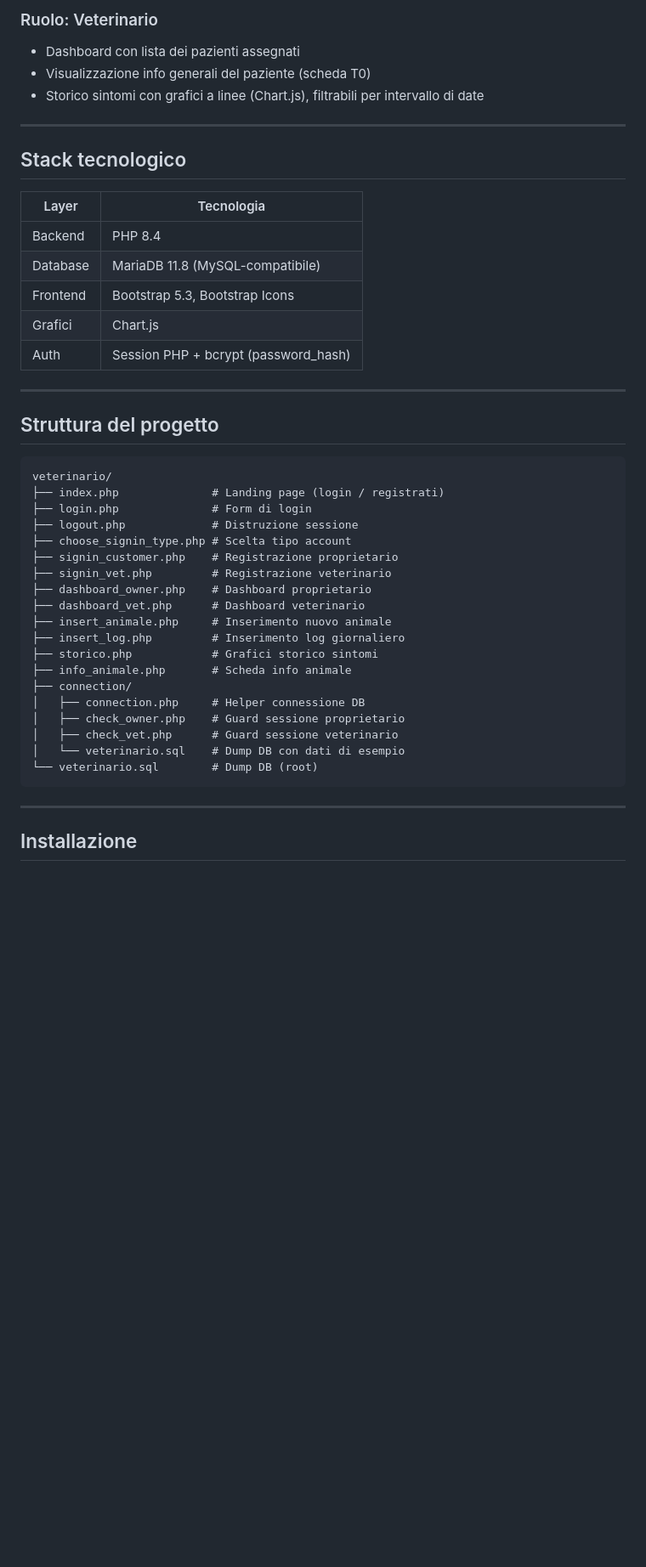
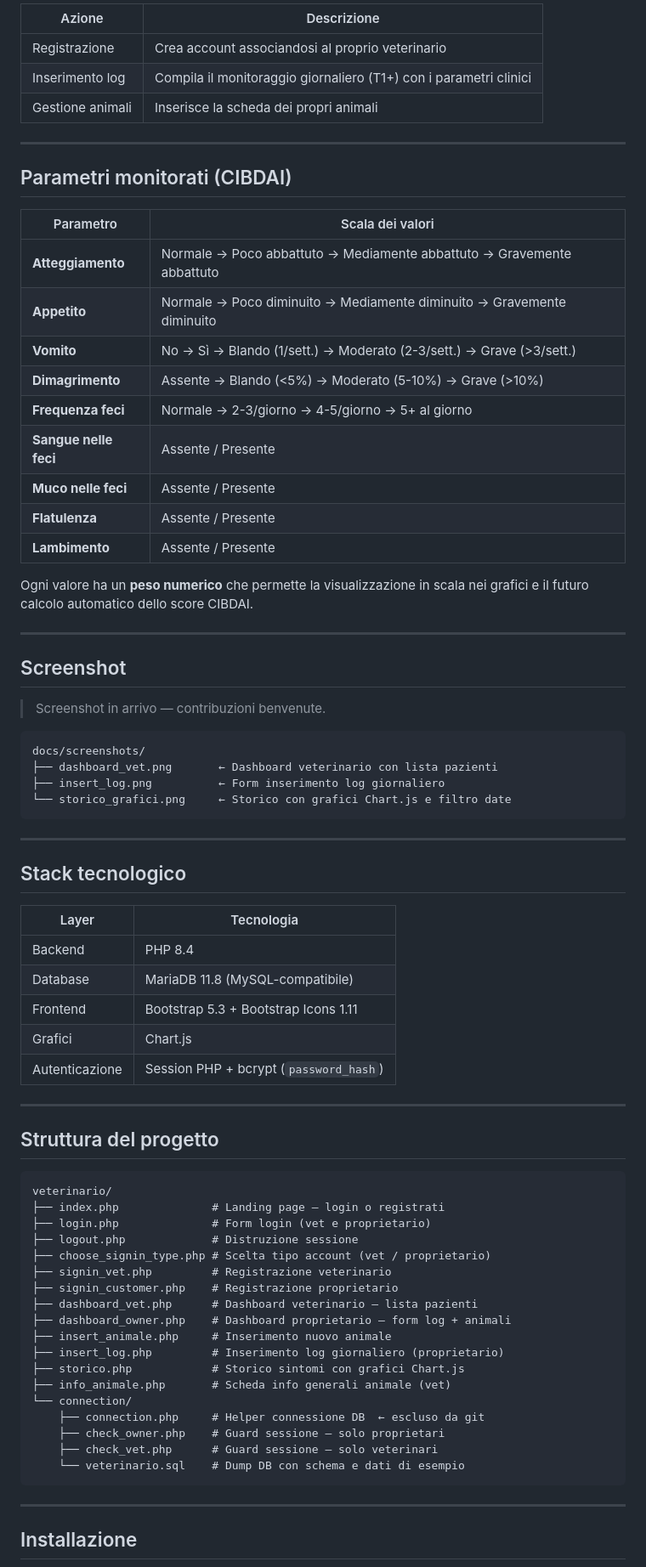
Before and after one commit to Ale-ya/veterinario, a Markdown page: README.md, the part around one of its changes. Shown at 85% size. Rendered like a GitHub page; blank space fills up the shorter version.

````diff
--- a/README.md
+++ b/README.md
@@ -15,20 +45,52 @@ Applicazione web PHP/MySQL per il monitoraggio remoto dei sintomi gastrointestin
 
-### Ruolo: Veterinario
-- Dashboard con lista dei pazienti assegnati
-- Visualizzazione info generali del paziente (scheda T0)
-- Storico sintomi con grafici a linee (Chart.js), filtrabili per intervallo di date
+| Azione | Descrizione |
+|--------|-------------|
+| Registrazione | Crea account associandosi al proprio veterinario |
+| Inserimento log | Compila il monitoraggio giornaliero (T1+) con i parametri clinici |
+| Gestione animali | Inserisce la scheda dei propri animali |
+
+---
+
+## Parametri monitorati (CIBDAI)
+
+| Parametro | Scala dei valori |
+|-----------|-----------------|
+| **Atteggiamento** | Normale → Poco abbattuto → Mediamente abbattuto → Gravemente abbattuto |
+| **Appetito** | Normale → Poco diminuito → Mediamente diminuito → Gravemente diminuito |
+| **Vomito** | No → Sì → Blando (1/sett.) → Moderato (2-3/sett.) → Grave (>3/sett.) |
+| **Dimagrimento** | Assente → Blando (<5%) → Moderato (5-10%) → Grave (>10%) |
+| **Frequenza feci** | Normale → 2-3/giorno → 4-5/giorno → 5+ al giorno |
+| **Sangue nelle feci** | Assente / Presente |
+| **Muco nelle feci** | Assente / Presente |
+| **Flatulenza** | Assente / Presente |
+| **Lambimento** | Assente / Presente |
+
+Ogni valore ha un **peso numerico** che permette la visualizzazione in scala nei grafici e il futuro calcolo automatico dello score CIBDAI.
+
+---
+
+## Screenshot
+
+> Screenshot in arrivo — contribuzioni benvenute.
+
+```
+docs/screenshots/
+├── dashboard_vet.png       ← Dashboard veterinario con lista pazienti
+├── insert_log.png          ← Form inserimento log giornaliero
+└── storico_grafici.png     ← Storico con grafici Chart.js e filtro date
+```
 
 ---
 
 ## Stack tecnologico
 
-| Layer      | Tecnologia                     |
-|------------|-------------------------------|
-| Backend    | PHP 8.4                        |
-| Database   | MariaDB 11.8 (MySQL-compatibile) |
-| Frontend   | Bootstrap 5.3, Bootstrap Icons |
-| Grafici    | Chart.js                       |
-| Auth       | Session PHP + bcrypt (password_hash) |
+| Layer | Tecnologia |
+|-------|-----------|
+| Backend | PHP 8.4 |
+| Database | MariaDB 11.8 (MySQL-compatibile) |
+| Frontend | Bootstrap 5.3 + Bootstrap Icons 1.11 |
+| Grafici | Chart.js |
+| Autenticazione | Session PHP + bcrypt (`password_hash`) |
 
 ---
 
@@ -36,24 +98,23 @@ Applicazione web PHP/MySQL per il monitoraggio remoto dei sintomi gastrointestin
 
 ```
 veterinario/
-├── index.php              # Landing page (login / registrati)
-├── login.php              # Form di login
+├── index.php              # Landing page — login o registrati
+├── login.php              # Form login (vet e proprietario)
 ├── logout.php             # Distruzione sessione
-├── choose_signin_type.php # Scelta tipo account
+├── choose_signin_type.php # Scelta tipo account (vet / proprietario)
+├── signin_vet.php         # Registrazione veterinario
 ├── signin_customer.php    # Registrazione proprietario
-├── signin_vet.php         # Registrazione veterinario
-├── dashboard_owner.php    # Dashboard proprietario
-├── dashboard_vet.php      # Dashboard veterinario
+├── dashboard_vet.php      # Dashboard veterinario — lista pazienti
+├── dashboard_owner.php    # Dashboard proprietario — form log + animali
 ├── insert_animale.php     # Inserimento nuovo animale
-├── insert_log.php         # Inserimento log giornaliero
-├── storico.php            # Grafici storico sintomi
-├── info_animale.php       # Scheda info animale
-├── connection/
-│   ├── connection.php     # Helper connessione DB
-│   ├── check_owner.php    # Guard sessione proprietario
-│   ├── check_vet.php      # Guard sessione veterinario
-│   └── veterinario.sql    # Dump DB con dati di esempio
-└── veterinario.sql        # Dump DB (root)
+├── insert_log.php         # Inserimento log giornaliero (proprietario)
+├── storico.php            # Storico sintomi con grafici Chart.js
+├── info_animale.php       # Scheda info generali animale (vet)
+└── connection/
+    ├── connection.php     # Helper connessione DB  ← escluso da git
+    ├── check_owner.php    # Guard sessione — solo proprietari
+    ├── check_vet.php      # Guard sessione — solo veterinari
+    └── veterinario.sql    # Dump DB con schema e dati di esempio
 ```
 
 ---
````
Also changed, not shown: other parts of README.md (+113 -35 lines).
